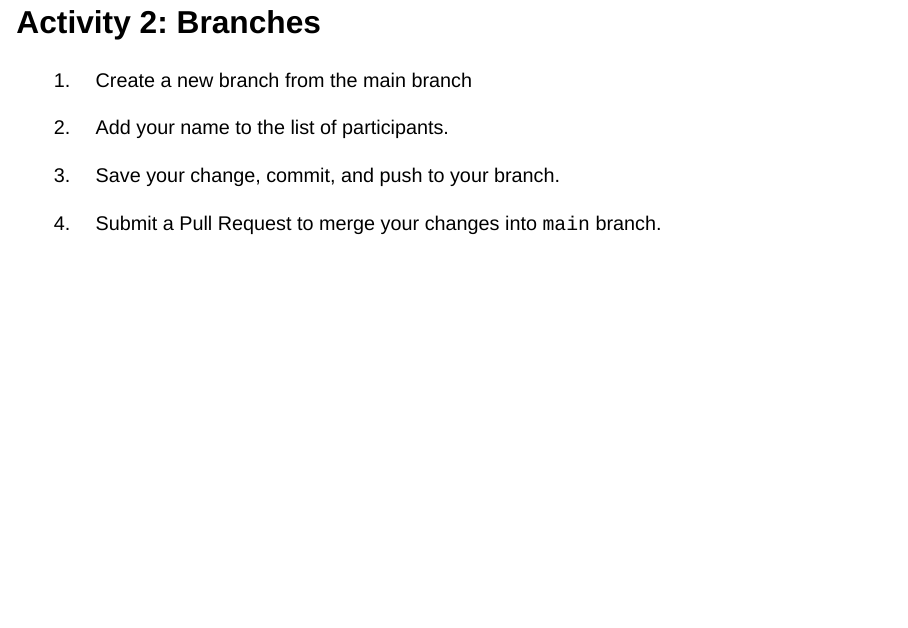
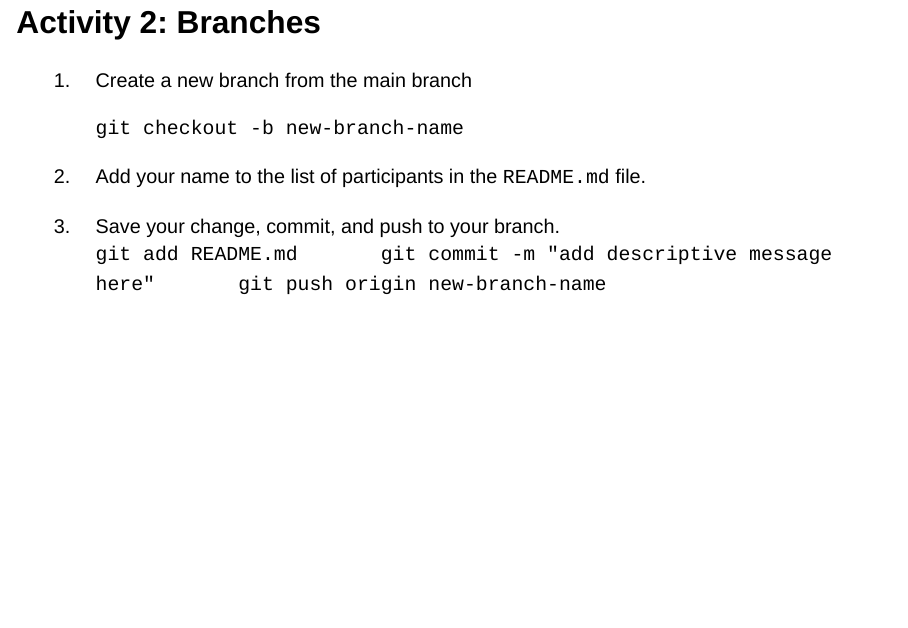
Before and after one commit to MOshima-PIFSC/2025-01-ISC-OpenScienceTraining-dev, a Quarto document (assets/day-1-pres-github_basics.qmd): page 16 of 16. Rendered offline with R 4.5, knitr and Pandoc in place of Quarto, with nearby package versions; drawn as Slidy slides in place of the format the file asks for.

Commit message:
activities

````diff
--- a/assets/day-1-pres-github_basics.qmd
+++ b/assets/day-1-pres-github_basics.qmd
@@ -335,8 +335,13 @@ Let's make our first commit!
 ## Activity 2: Branches
 1. Create a new branch from the main branch
 
-2. Add your name to the list of participants.
+    `git checkout -b new-branch-name`
+
+2. Add your name to the list of participants in the `README.md` file.
 
 3. Save your change, commit, and push to your branch.
-
-4. Submit a Pull Request to merge your changes into `main` branch.
+    ```
+    git add README.md
+    git commit -m "add descriptive message here"
+    git push origin new-branch-name
+    ```
````
Also changed, not shown: README.md, assets/day-1-pres-github_basics.qmd (4 more changed lines).
